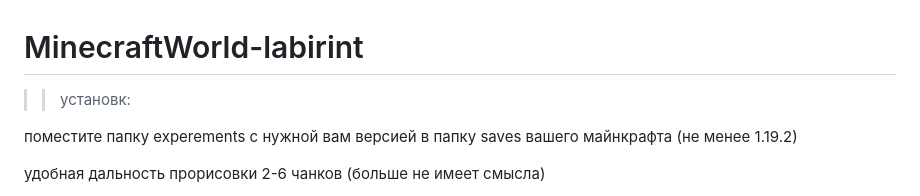
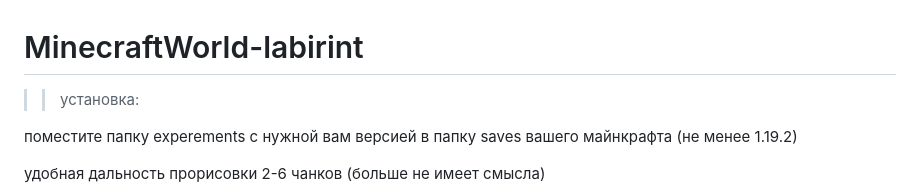
Before and after one commit to TeaGuardian/MinecraftWorld-labirint, a Markdown page: README.md, the part around the change. Drawn GitHub-style.

```diff
--- a/README.md
+++ b/README.md
@@ -1,6 +1,6 @@
 # MinecraftWorld-labirint
 
->> установк:
+>> установка:
 
 поместите папку experements с нужной вам версией в папку saves вашего майнкрафта (не менее 1.19.2)
 
```
